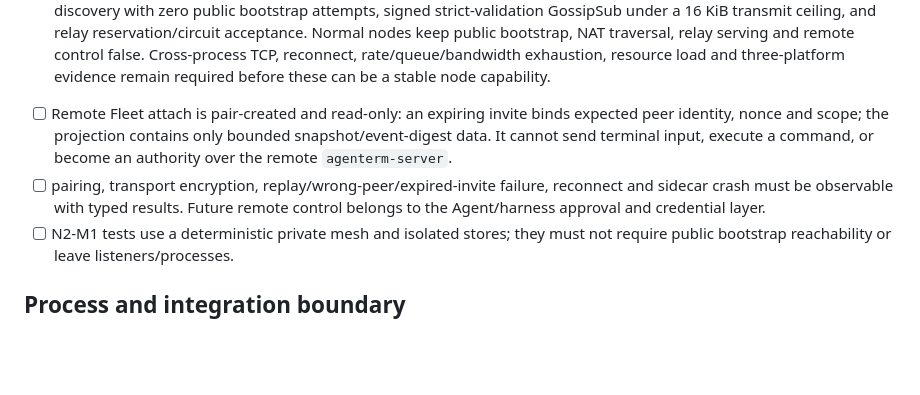
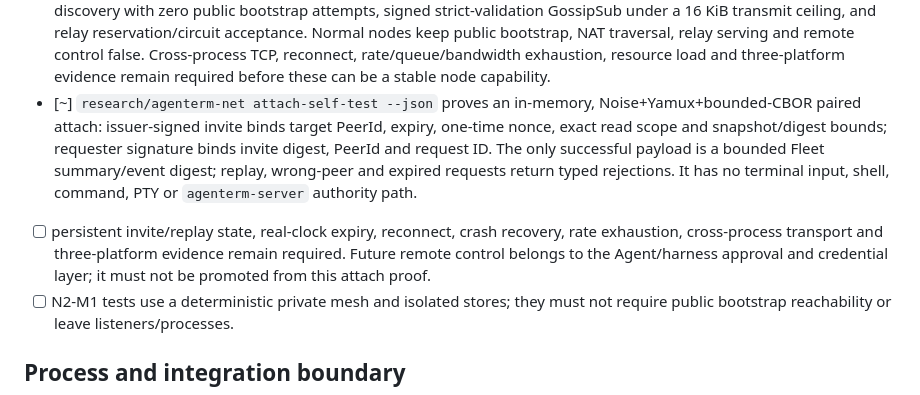
Before and after one commit to mgttt/agenterm, a Markdown page: prd/PRD_02_22_decentralized_network.md, the part around the change. Rendered like a GitHub page; blank space fills up the shorter version.

Commit message:
docs: record experimental read-only fleet attach

```diff
--- a/prd/PRD_02_22_decentralized_network.md
+++ b/prd/PRD_02_22_decentralized_network.md
@@ -90,13 +90,17 @@ N2-M1
   and remote control false. Cross-process TCP, reconnect, rate/queue/bandwidth
   exhaustion, resource load and three-platform evidence remain required before
   these can be a stable node capability.
-- [ ] Remote Fleet attach is pair-created and read-only: an expiring invite
-  binds expected peer identity, nonce and scope; the projection contains only
-  bounded snapshot/event-digest data. It cannot send terminal input, execute a
-  command, or become an authority over the remote `agenterm-server`.
-- [ ] pairing, transport encryption, replay/wrong-peer/expired-invite failure,
-  reconnect and sidecar crash must be observable with typed results. Future
-  remote control belongs to the Agent/harness approval and credential layer.
+- [~] `research/agenterm-net attach-self-test --json` proves an in-memory,
+  Noise+Yamux+bounded-CBOR paired attach: issuer-signed invite binds target
+  PeerId, expiry, one-time nonce, exact read scope and snapshot/digest bounds;
+  requester signature binds invite digest, PeerId and request ID. The only
+  successful payload is a bounded Fleet summary/event digest; replay,
+  wrong-peer and expired requests return typed rejections. It has no terminal
+  input, shell, command, PTY or `agenterm-server` authority path.
+- [ ] persistent invite/replay state, real-clock expiry, reconnect, crash
+  recovery, rate exhaustion, cross-process transport and three-platform
+  evidence remain required. Future remote control belongs to the Agent/harness
+  approval and credential layer; it must not be promoted from this attach proof.
 - [ ] N2-M1 tests use a deterministic private mesh and isolated stores; they
   must not require public bootstrap reachability or leave listeners/processes.
 
```
